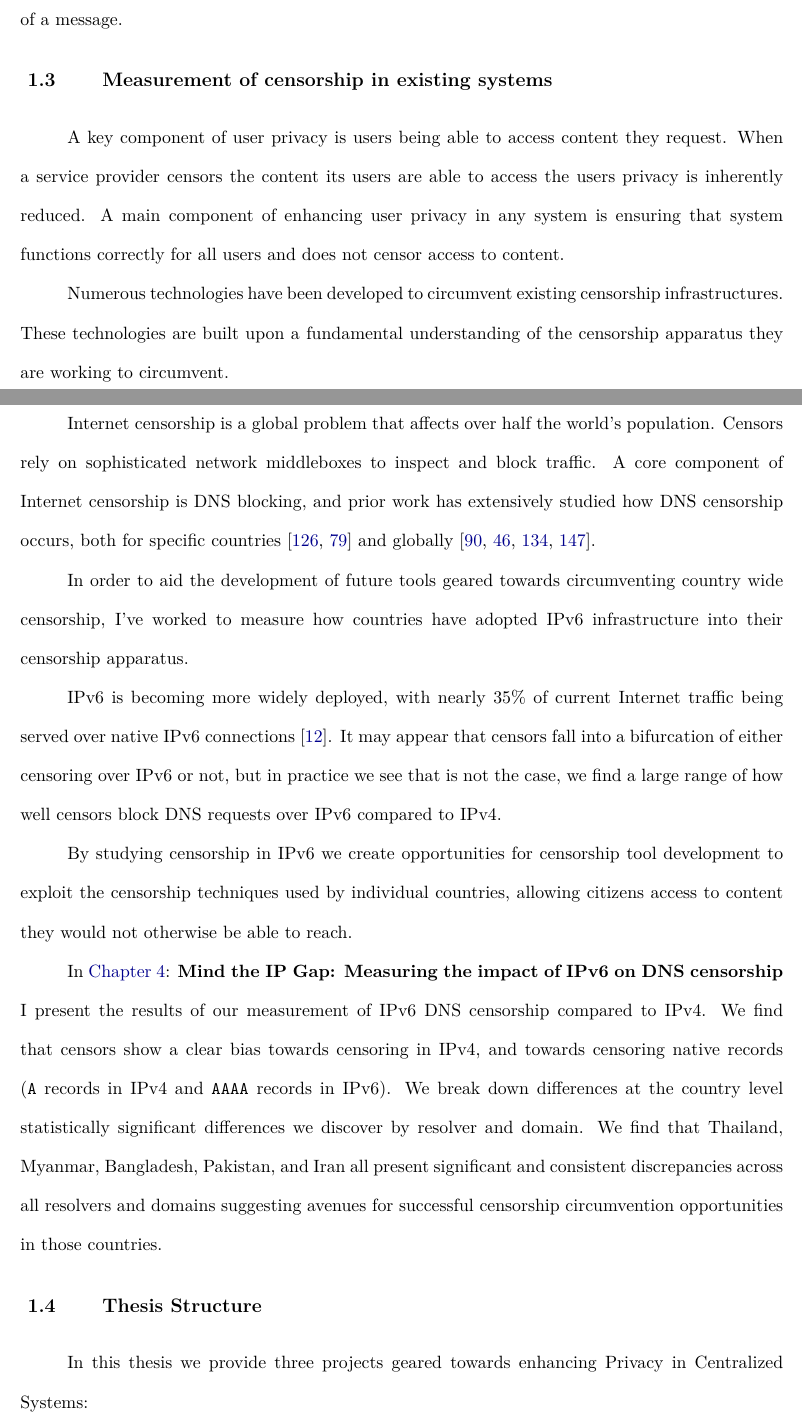
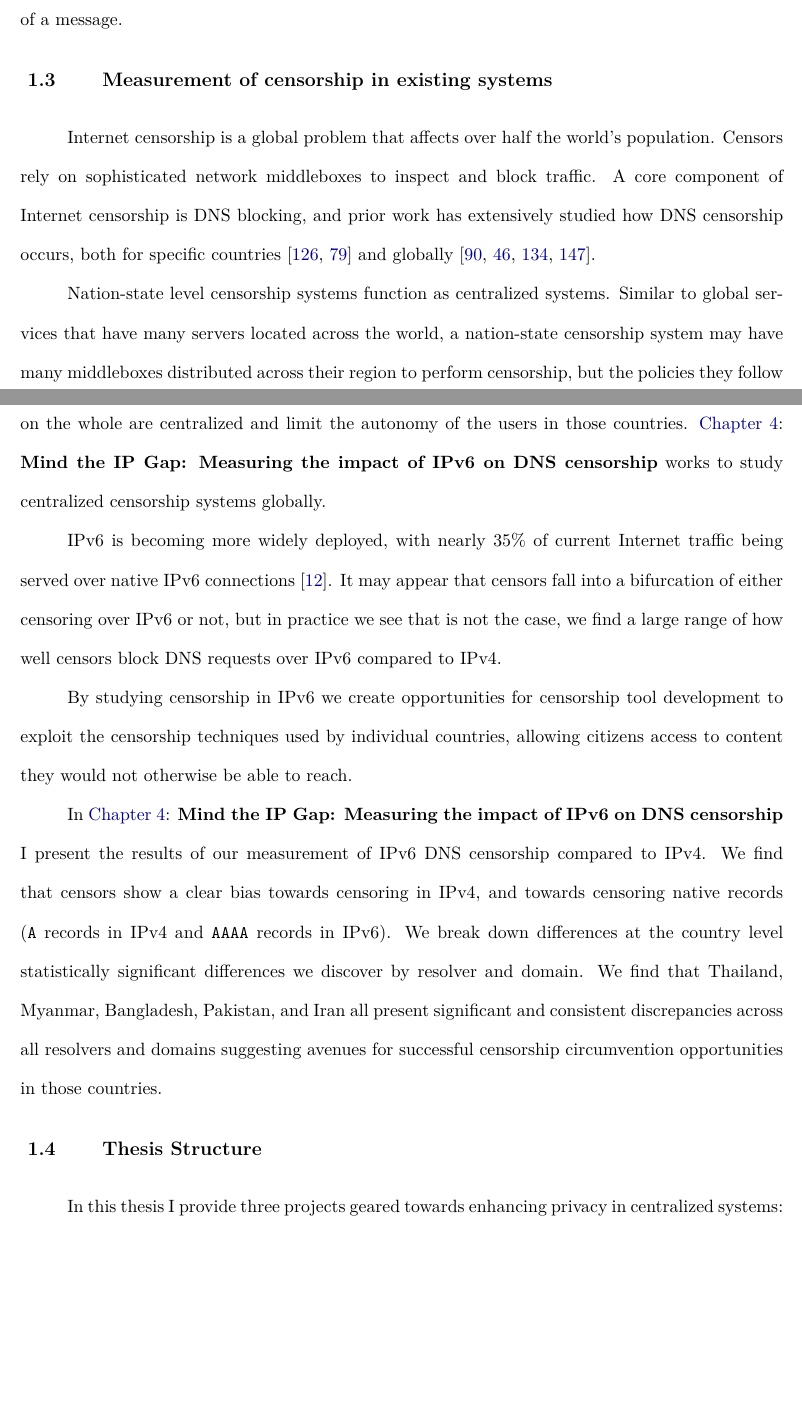
Before and after one commit to timartiny/dissertation, a LaTeX thesis (thesis.tex, which reads thesis-intro.tex): two parts of pages 19 and 20 of 143, joined at a grey line, cut so that both start at the same text, the shorter picture padded with empty space. Compiled offline with pdfLaTeX.

Commit message:
update v4vsv6 notes and thesis structure sections

```diff
--- a/thesis-intro.tex
+++ b/thesis-intro.tex
@@ -136,16 +136,6 @@ messages where the messaging service need not know either the sender nor the
 receiver of a message.
 
 \section{Measurement of censorship in existing systems}
-A key component of user privacy is users being able to access content they
-request. When a service provider censors the content its users are able to
-access the users privacy is inherently reduced. A main component of enhancing
-user privacy in any system is ensuring that system functions correctly for all
-users and does not censor access to content.
-
-Numerous technologies have been developed to circumvent existing censorship
-infrastructures. These technologies are built upon a fundamental understanding
-of the censorship apparatus they are working to circumvent.
-
 Internet censorship is a global problem that affects over half the world's
 population. Censors rely on sophisticated network middleboxes to inspect and
 block traffic. A core component of Internet censorship is DNS blocking, and
@@ -153,9 +143,13 @@ prior work has extensively studied how DNS censorship occurs, both for specific
 countries~\cite{Anonymous2020:TripletCensors,USESEC21:GFWatch} and
 globally~\cite{kuhrer2015going,dagon2008corrupted,pearce2017global,scott2016satellite}.
 
-In order to aid the development of future tools geared towards circumventing
-country wide censorship, I've worked to measure how countries have adopted IPv6
-infrastructure into their censorship apparatus.
+Nation-state level censorship systems function as centralized systems. Similar
+to global services that have many servers located across the world, a
+nation-state censorship system may have many middleboxes distributed across
+their region to perform censorship, but the policies they follow on the whole
+are centralized and limit the autonomy of the users in those countries.
+\Cref{ch:v4vsv6}: \emph{Mind the IP Gap: Measuring the impact of IPv6 on DNS
+censorship} works to study centralized censorship systems globally.
 
 IPv6 is becoming more widely deployed, with nearly 35\% of current Internet
 traffic being served over native IPv6 connections~\cite{Google-IPv6}. It may
@@ -179,7 +173,7 @@ suggesting avenues for successful censorship circumvention opportunities in
 those countries.
 
 \section{Thesis Structure}
-In this thesis we provide three projects geared towards enhancing Privacy in
-Centralized Systems:
+In this thesis I provide three projects geared towards enhancing privacy in
+centralized systems:
 
 \begin{enumerate}
```
Also changed, not shown: thesis-intro.tex (30 more changed lines).
